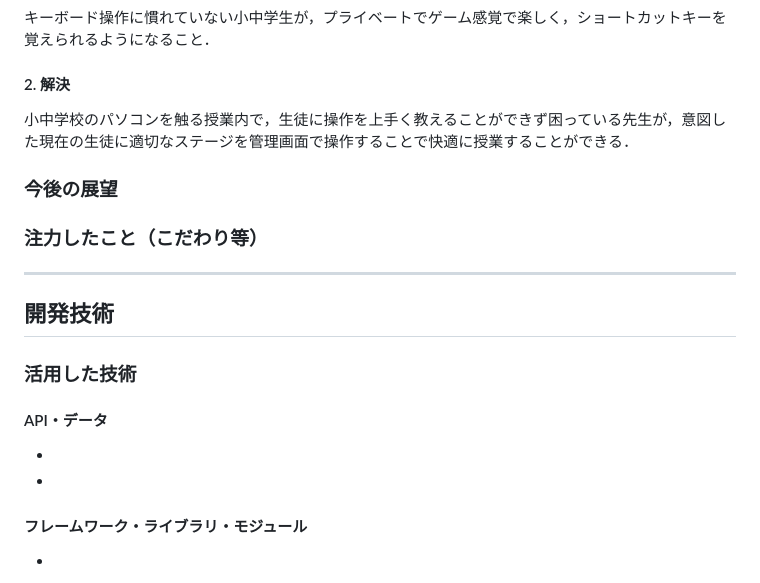
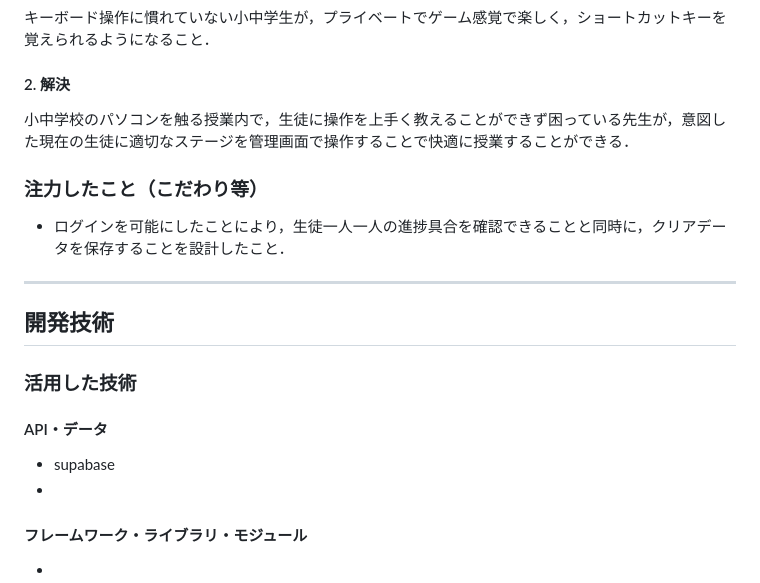
Before and after one commit to jphacks/ng_2611, a Markdown page: README.md, the part around the change. Rendered like a GitHub page.

Commit message:
Revise sections on future outlook and focus areas
Updated future outlook and focus areas in README.

```diff
--- a/README.md
+++ b/README.md
@@ -87,15 +87,15 @@ w a s d　または　←　↑　→　↓　の4方向移動
 #### 2. 解決
 小中学校のパソコンを触る授業内で，生徒に操作を上手く教えることができず困っている先生が，意図した現在の生徒に適切なステージを管理画面で操作することで快適に授業することができる．
 
-### 今後の展望
 ### 注力したこと（こだわり等）
+- ログインを可能にしたことにより，生徒一人一人の進捗具合を確認できることと同時に，クリアデータを保存することを設計したこと．
 
 ---
 
 ## 開発技術
 ### 活用した技術
 #### API・データ
-*
+* supabase
 *
 
 #### フレームワーク・ライブラリ・モジュール
```
